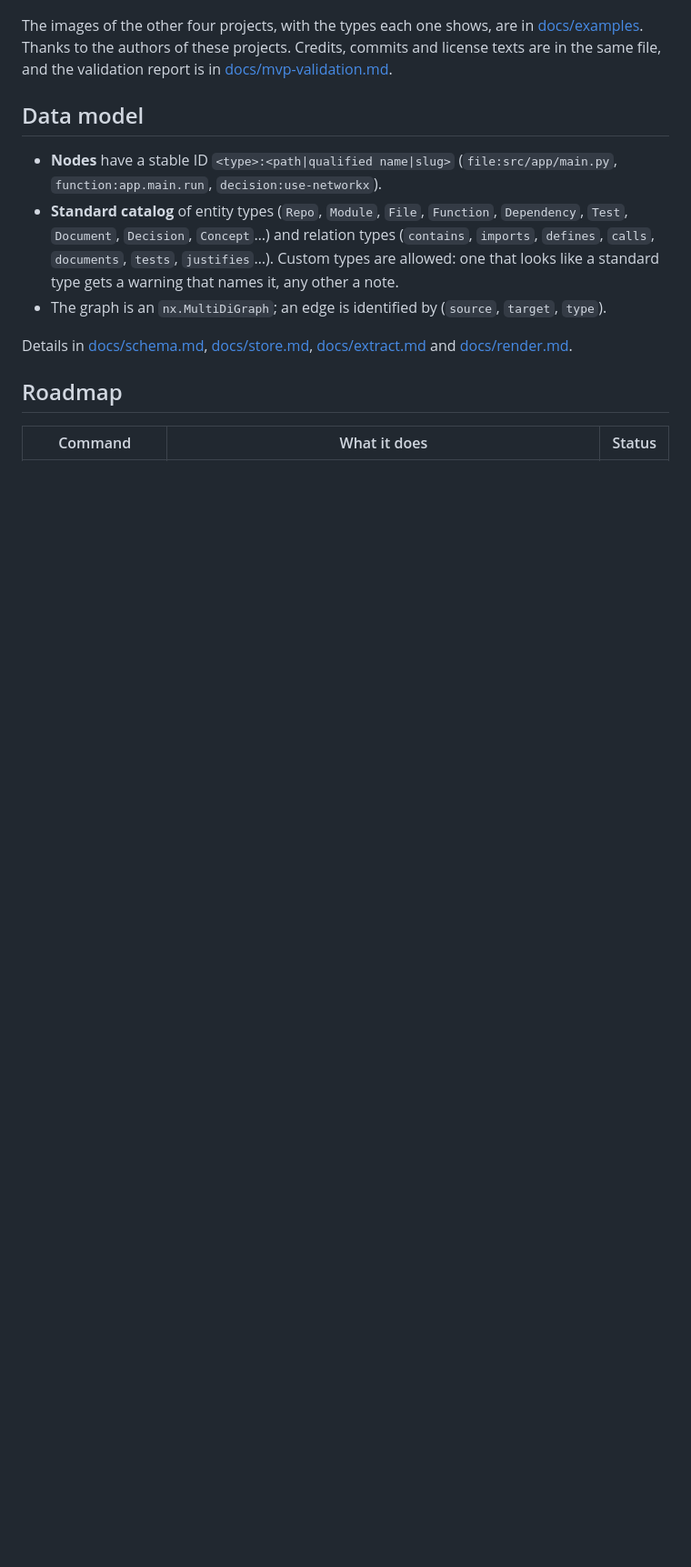
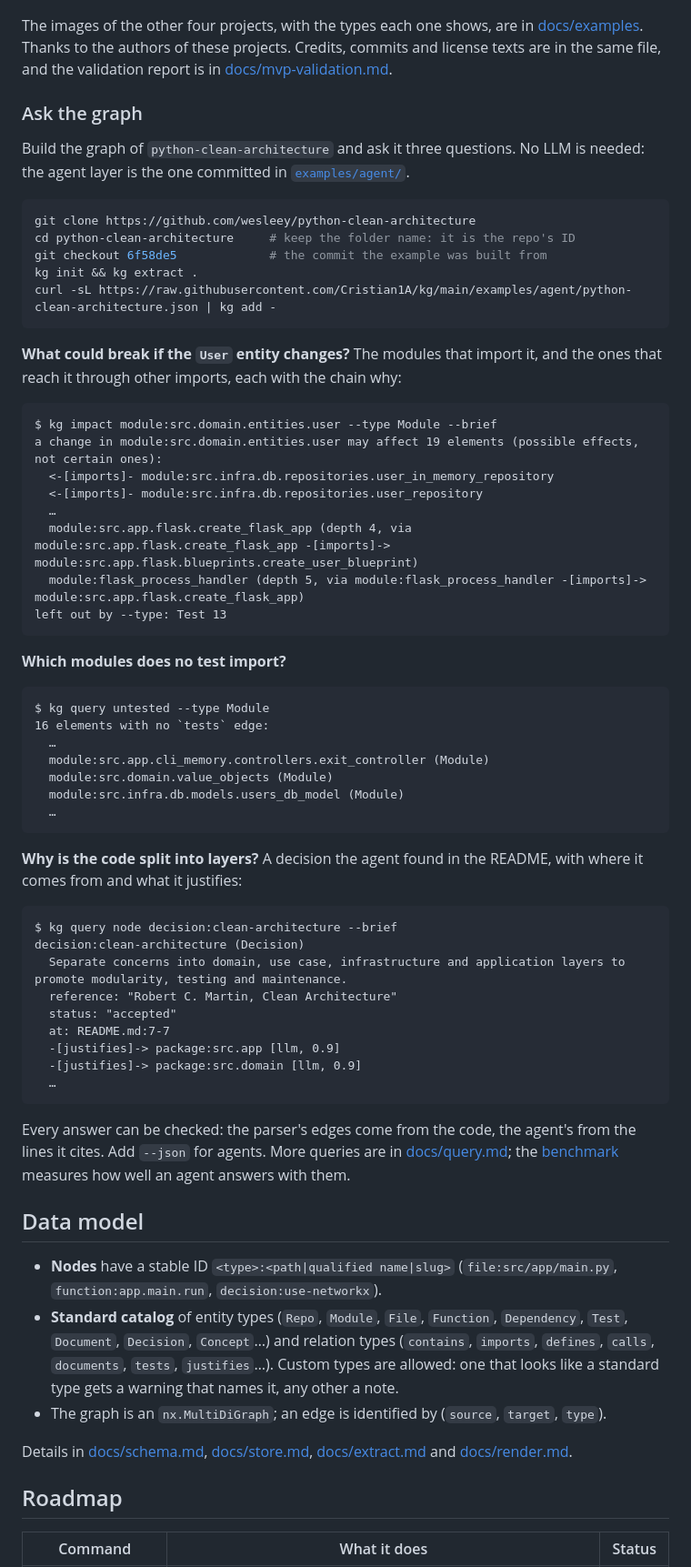
Before and after one commit to Cristian1A/kg, a Markdown page: README.md, the part around the change. Shown at 91% size. GitHub-like rendering; blank space fills up the shorter version.

Commit message:
docs: show the graph answering questions on a published example
The README showed pictures of the example graphs but never an answer.
"Ask the graph" rebuilds python-clean-architecture at its pinned commit
with the committed agent layer, no LLM needed, and asks three questions:
the impact of a change, the modules no test imports, and a design
decision with its source. Each output is real and matches the
benchmark's checked references.

This replaces a separate demo: exit criterion 4 of v0.2 now points at
this section and docs/examples.

Closes: #40
RF: RNF-03, RF-40, RF-41

Co-Authored-By: Claude Opus 5.5 <noreply@anthropic.com>

````diff
--- a/README.md
+++ b/README.md
@@ -173,6 +173,66 @@ The images of the other four projects, with the types each one shows, are in
 projects. Credits, commits and license texts are in the same file, and the
 validation report is in [docs/mvp-validation.md](docs/mvp-validation.md).
 
+### Ask the graph
+
+Build the graph of `python-clean-architecture` and ask it three questions. No
+LLM is needed: the agent layer is the one committed in
+[`examples/agent/`](examples/agent/).
+
+```bash
+git clone https://github.com/wesleey/python-clean-architecture
+cd python-clean-architecture     # keep the folder name: it is the repo's ID
+git checkout 6f58de5             # the commit the example was built from
+kg init && kg extract .
+curl -sL https://raw.githubusercontent.com/Cristian1A/kg/main/examples/agent/python-clean-architecture.json | kg add -
+```
+
+**What could break if the `User` entity changes?** The modules that import it,
+and the ones that reach it through other imports, each with the chain why:
+
+```text
+$ kg impact module:src.domain.entities.user --type Module --brief
+a change in module:src.domain.entities.user may affect 19 elements (possible effects, not certain ones):
+  <-[imports]- module:src.infra.db.repositories.user_in_memory_repository
+  <-[imports]- module:src.infra.db.repositories.user_repository
+  …
+  module:src.app.flask.create_flask_app (depth 4, via module:src.app.flask.create_flask_app -[imports]-> module:src.app.flask.blueprints.create_user_blueprint)
+  module:flask_process_handler (depth 5, via module:flask_process_handler -[imports]-> module:src.app.flask.create_flask_app)
+left out by --type: Test 13
+```
+
+**Which modules does no test import?**
+
+```text
+$ kg query untested --type Module
+16 elements with no `tests` edge:
+  …
+  module:src.app.cli_memory.controllers.exit_controller (Module)
+  module:src.domain.value_objects (Module)
+  module:src.infra.db.models.users_db_model (Module)
+  …
+```
+
+**Why is the code split into layers?** A decision the agent found in the
+README, with where it comes from and what it justifies:
+
+```text
+$ kg query node decision:clean-architecture --brief
+decision:clean-architecture (Decision)
+  Separate concerns into domain, use case, infrastructure and application layers to promote modularity, testing and maintenance.
+  reference: "Robert C. Martin, Clean Architecture"
+  status: "accepted"
+  at: README.md:7-7
+  -[justifies]-> package:src.app [llm, 0.9]
+  -[justifies]-> package:src.domain [llm, 0.9]
+  …
+```
+
+Every answer can be checked: the parser's edges come from the code, the
+agent's from the lines it cites. Add `--json` for agents. More queries are in
+[docs/query.md](docs/query.md); the [benchmark](docs/benchmark.md) measures
+how well an agent answers with them.
+
 ## Data model
 
 - **Nodes** have a stable ID `<type>:<path|qualified name|slug>`
````
Also changed, not shown: docs/requirements.md (+2 -2 lines), docs/roadmap.md (+1 -1 lines).
